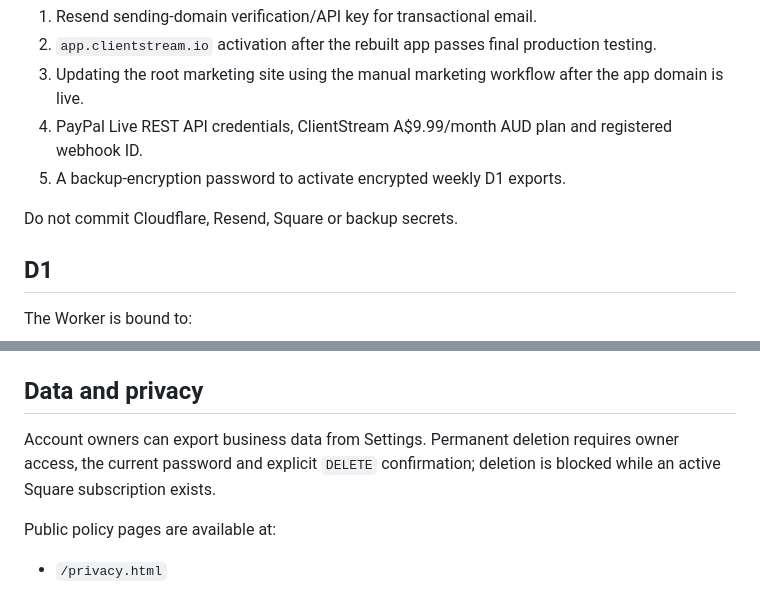
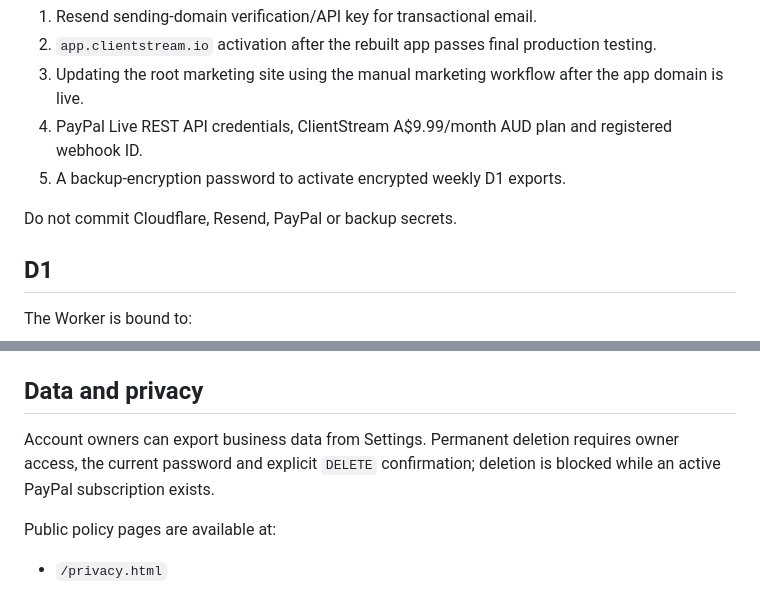
Before and after one commit to BoomForge/ClientStream, a Markdown page: README.md, 2 parts joined by grey strips. Rendered like a GitHub page.

Commit message:
Remove obsolete Square payment instructions from ClientStream README

```diff
--- a/README.md
+++ b/README.md
@@ -86,7 +86,7 @@ External configuration still required before the public commercial launch:
 4. PayPal Live REST API credentials, ClientStream A$9.99/month AUD plan and registered webhook ID.
 5. A backup-encryption password to activate encrypted weekly D1 exports.
 
-Do not commit Cloudflare, Resend, Square or backup secrets.
+Do not commit Cloudflare, Resend, PayPal or backup secrets.
 
 ## D1
 
@@ -114,7 +114,7 @@ The workflow **Deploy ClientStream Marketing** is manual-only and targets the ex
 
 ## Data and privacy
 
-Account owners can export business data from Settings. Permanent deletion requires owner access, the current password and explicit `DELETE` confirmation; deletion is blocked while an active Square subscription exists.
+Account owners can export business data from Settings. Permanent deletion requires owner access, the current password and explicit `DELETE` confirmation; deletion is blocked while an active PayPal subscription exists.
 
 Public policy pages are available at:
 
```
